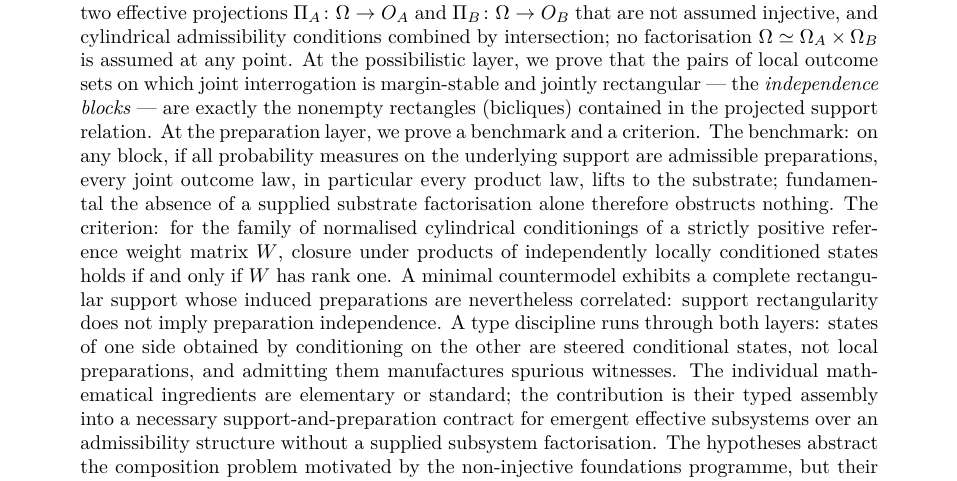
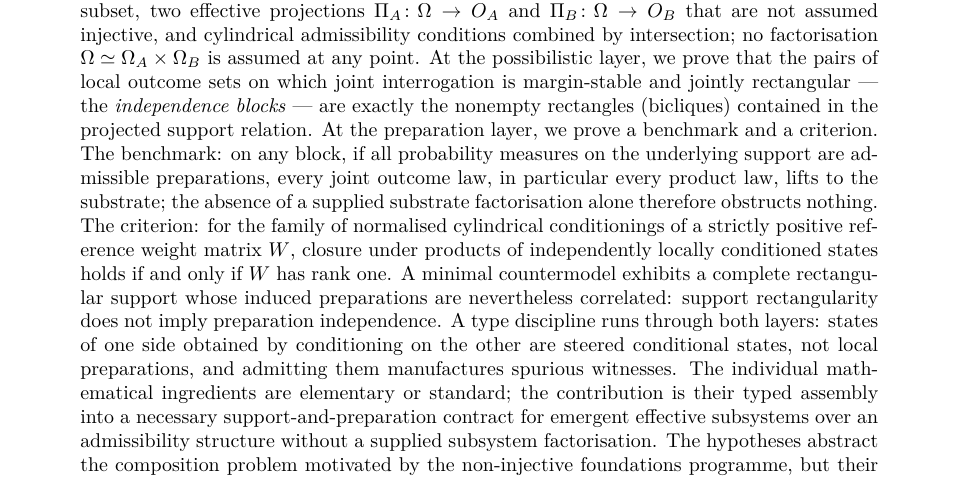
Before and after one commit to Cosmochrony/effective-composition, a LaTeX paper (tex/EffectiveComposition.tex): part of page 1 of 12, cut so that both start at the same text. Compiled offline with pdfLaTeX.

Commit message:
Add README; remove editing leftover in abstract
The word 'fundamental' survived the rewording of 'fundamental
non-factorisation' into 'the absence of a supplied substrate
factorisation' in the benchmark sentence of the abstract.

```diff
--- a/tex/EffectiveComposition.tex
+++ b/tex/EffectiveComposition.tex
@@ -71,7 +71,7 @@ Exact Support and Preparation Criteria}
     rectangles (bicliques) contained in the projected support relation.
     At the preparation layer, we prove a benchmark and a criterion.
     The benchmark: on any block, if all probability measures on the underlying support are admissible
-    preparations, every joint outcome law, in particular every product law, lifts to the substrate; fundamental
+    preparations, every joint outcome law, in particular every product law, lifts to the substrate;
     the absence of a supplied substrate factorisation alone therefore obstructs nothing.
     The criterion: for the family of normalised cylindrical conditionings of a strictly positive reference
     weight matrix $W$, closure under products of independently locally conditioned states holds if and only
```
Also changed, not shown: README.md (added).
